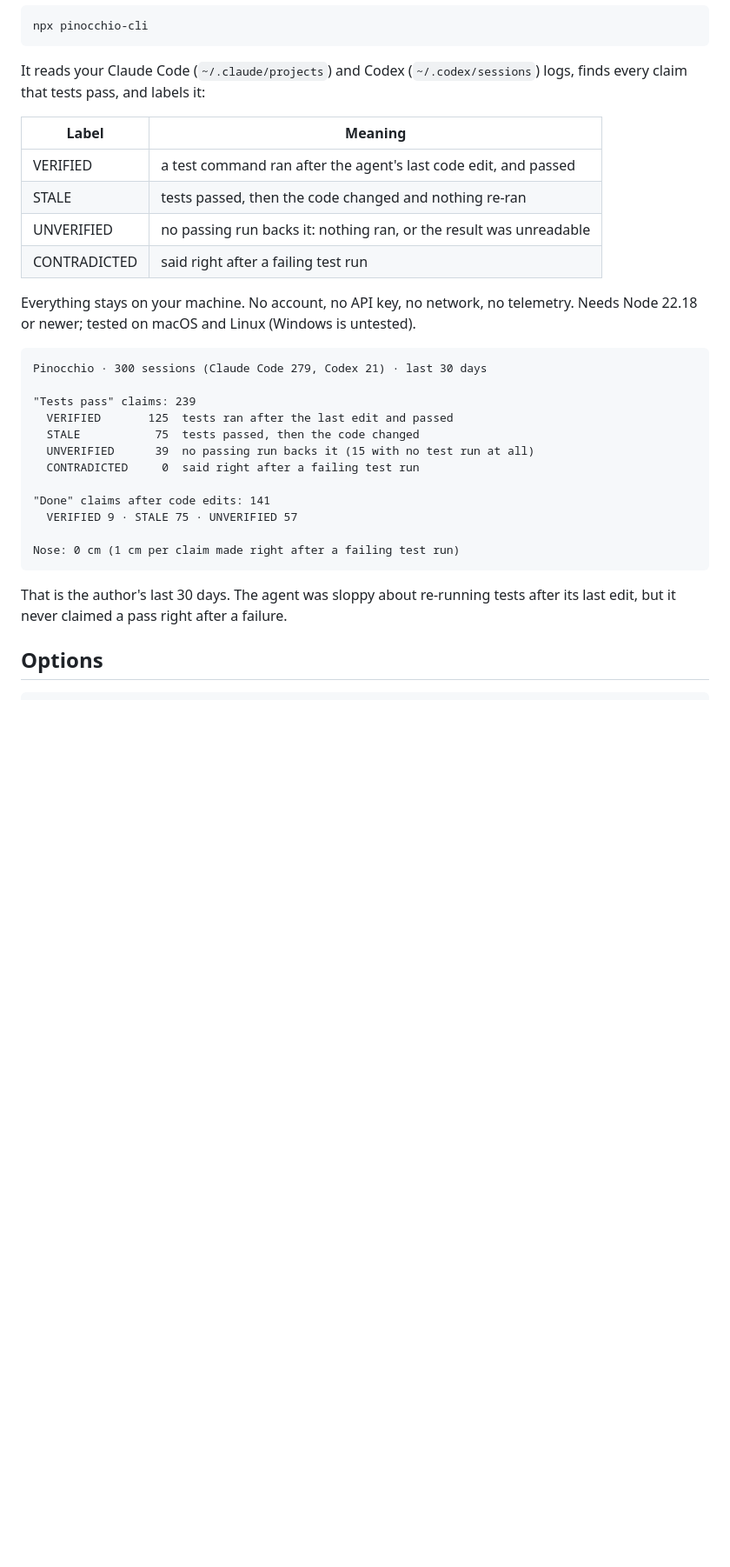
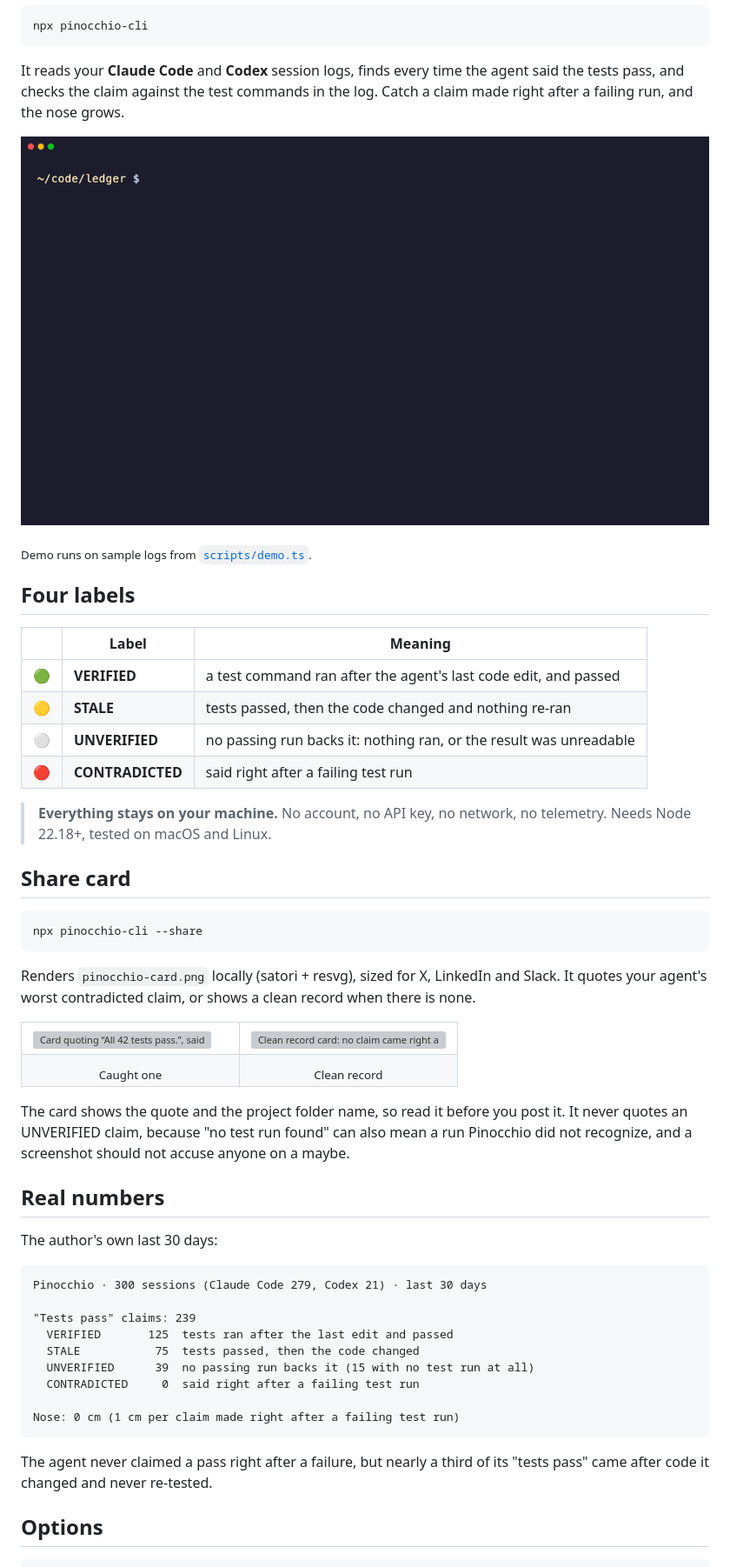
Before and after one commit to rosehgal/pinocchio, a Markdown page: README.md, the part around one of its changes. Shown at 87% size. Drawn GitHub-style; pictures changed too: docs/demo.gif (added); blank space fills up the shorter version; grey boxes are pictures that could not be loaded.

````diff
--- a/README.md
+++ b/README.md
@@ -6,16 +16,49 @@ Your coding agent says "done, all tests pass". Pinocchio checks that sentence ag
 npx pinocchio-cli
 ```
 
-It reads your Claude Code (`~/.claude/projects`) and Codex (`~/.codex/sessions`) logs, finds every claim that tests pass, and labels it:
+It reads your **Claude Code** and **Codex** session logs, finds every time the agent said the tests pass, and checks the claim against the test commands in the log. Catch a claim made right after a failing run, and the nose grows.
 
-| Label | Meaning |
-|---|---|
-| VERIFIED | a test command ran after the agent's last code edit, and passed |
-| STALE | tests passed, then the code changed and nothing re-ran |
-| UNVERIFIED | no passing run backs it: nothing ran, or the result was unreadable |
-| CONTRADICTED | said right after a failing test run |
+<p align="center">
+  <img src="https://raw.githubusercontent.com/rosehgal/pinocchio/main/docs/demo.gif" alt="Terminal: npx pinocchio-cli finds 2 contradicted claims, then standup lists verified work and IOUs" width="100%">
+</p>
 
-Everything stays on your machine. No account, no API key, no network, no telemetry. Needs Node 22.18 or newer; tested on macOS and Linux (Windows is untested).
+<sub>Demo runs on sample logs from <a href="scripts/demo.ts"><code>scripts/demo.ts</code></a>.</sub>
+
+## Four labels
+
+| | Label | Meaning |
+|---|---|---|
+| 🟢 | **VERIFIED** | a test command ran after the agent's last code edit, and passed |
+| 🟡 | **STALE** | tests passed, then the code changed and nothing re-ran |
+| ⚪ | **UNVERIFIED** | no passing run backs it: nothing ran, or the result was unreadable |
+| 🔴 | **CONTRADICTED** | said right after a failing test run |
+
+> **Everything stays on your machine.** No account, no API key, no network, no telemetry. Needs Node 22.18+, tested on macOS and Linux.
+
+## Share card
+
+```bash
+npx pinocchio-cli --share
+```
+
+Renders `pinocchio-card.png` locally (satori + resvg), sized for X, LinkedIn and Slack. It quotes your agent's worst contradicted claim, or shows a clean record when there is none.
+
+<table>
+  <tr>
+    <td width="50%"><img src="https://raw.githubusercontent.com/rosehgal/pinocchio/main/docs/card.png" alt="Card quoting “All 42 tests pass.”, said 48s after pytest -q failed"></td>
+    <td width="50%"><img src="https://raw.githubusercontent.com/rosehgal/pinocchio/main/docs/card-clean.png" alt="Clean record card: no claim came right after a failing test run"></td>
+  </tr>
+  <tr>
+    <td align="center"><sub>Caught one</sub></td>
+    <td align="center"><sub>Clean record</sub></td>
+  </tr>
+</table>
+
+The card shows the quote and the project folder name, so read it before you post it. It never quotes an UNVERIFIED claim, because "no test run found" can also mean a run Pinocchio did not recognize, and a screenshot should not accuse anyone on a maybe.
+
+## Real numbers
+
+The author's own last 30 days:
 
 ```
 Pinocchio · 300 sessions (Claude Code 279, Codex 21) · last 30 days
@@ -26,13 +69,10 @@ Pinocchio · 300 sessions (Claude Code 279, Codex 21) · last 30 days
   UNVERIFIED      39  no passing run backs it (15 with no test run at all)
   CONTRADICTED     0  said right after a failing test run
 
-"Done" claims after code edits: 141
-  VERIFIED 9 · STALE 75 · UNVERIFIED 57
-
 Nose: 0 cm (1 cm per claim made right after a failing test run)
 ```
 
-That is the author's last 30 days. The agent was sloppy about re-running tests after its last edit, but it never claimed a pass right after a failure.
+The agent never claimed a pass right after a failure, but nearly a third of its "tests pass" came after code it changed and never re-tested.
 
 ## Options
 
````
Also changed, not shown: other parts of README.md (+15 -11 lines), 6 other files.
